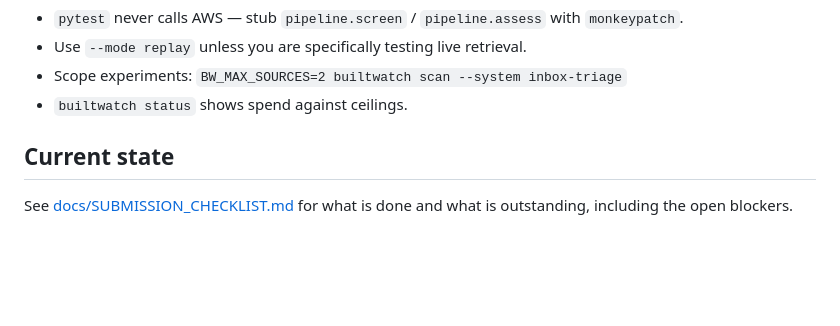
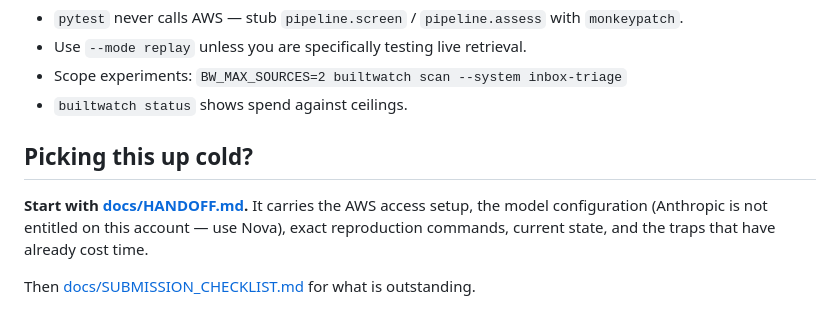
Before and after one commit to kelvin-ling/builtwatch, a Markdown page: AGENTS.md, the part around the change. Drawn GitHub-style; blank space fills up the shorter version.

```diff
--- a/AGENTS.md
+++ b/AGENTS.md
@@ -79,7 +79,10 @@ Real model calls cost money and the account is capped at $20/month.
 - Scope experiments: `BW_MAX_SOURCES=2 builtwatch scan --system inbox-triage`
 - `builtwatch status` shows spend against ceilings.
 
-## Current state
+## Picking this up cold?
 
-See [docs/SUBMISSION_CHECKLIST.md](docs/SUBMISSION_CHECKLIST.md) for what is done and what
-is outstanding, including the open blockers.
+**Start with [docs/HANDOFF.md](docs/HANDOFF.md).** It carries the AWS access setup, the
+model configuration (Anthropic is not entitled on this account — use Nova), exact
+reproduction commands, current state, and the traps that have already cost time.
+
+Then [docs/SUBMISSION_CHECKLIST.md](docs/SUBMISSION_CHECKLIST.md) for what is outstanding.
```
Also changed, not shown: README.md (+8 -1 lines), docs/HANDOFF.md (added, +228 -0 lines).
